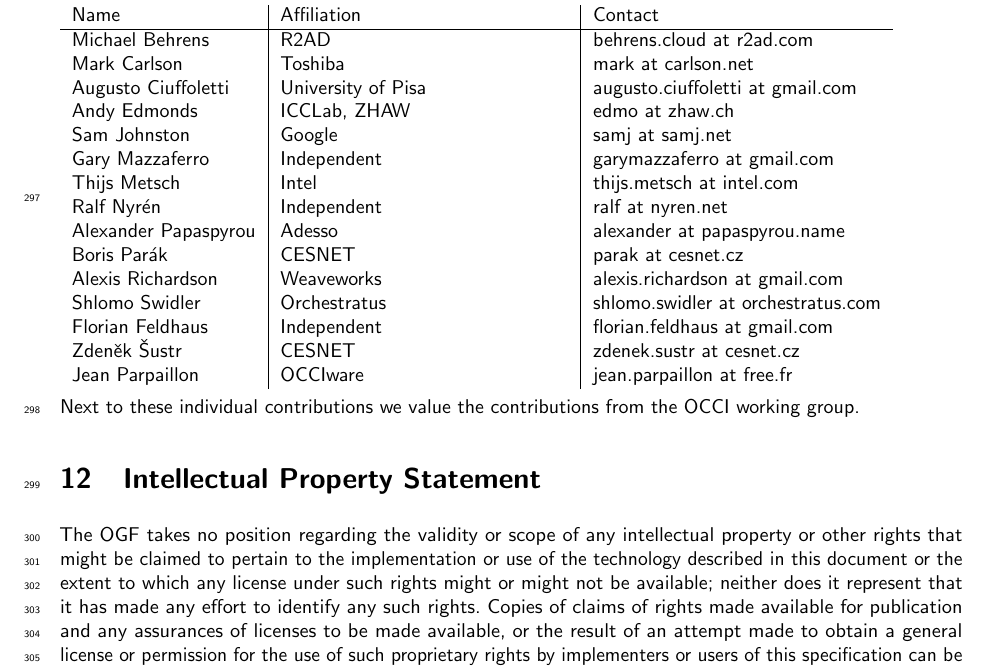
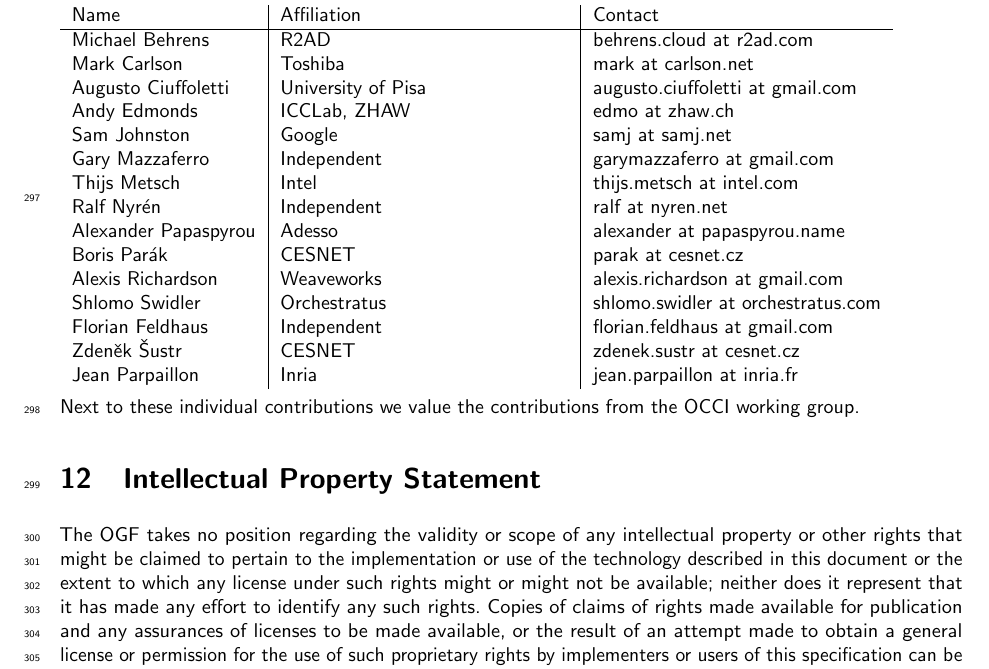
Before and after one commit to occiware/occi-wg, a LaTeX document (text_rendering.tex, which reads include/contributors.tex): part of page 12 of 14, cut so that both start at the same text. Compiled offline with pdfLaTeX.

Commit message:
[Contrib] Fix Jean Parpaillon's affiliation

```diff
--- a/include/contributors.tex
+++ b/include/contributors.tex
@@ -19,7 +19,7 @@
 Shlomo Swidler & Orchestratus & shlomo.swidler at orchestratus.com \\
 Florian Feldhaus & Independent & florian.feldhaus at gmail.com \\
 Zden\v{e}k \v{S}ustr & CESNET & zdenek.sustr at cesnet.cz \\
-Jean Parpaillon & OCCIware & jean.parpaillon at free.fr \\
+Jean Parpaillon & Inria & jean.parpaillon at inria.fr \\
 \end{tabular}
 
 Next to these individual contributions we value the contributions from
```
